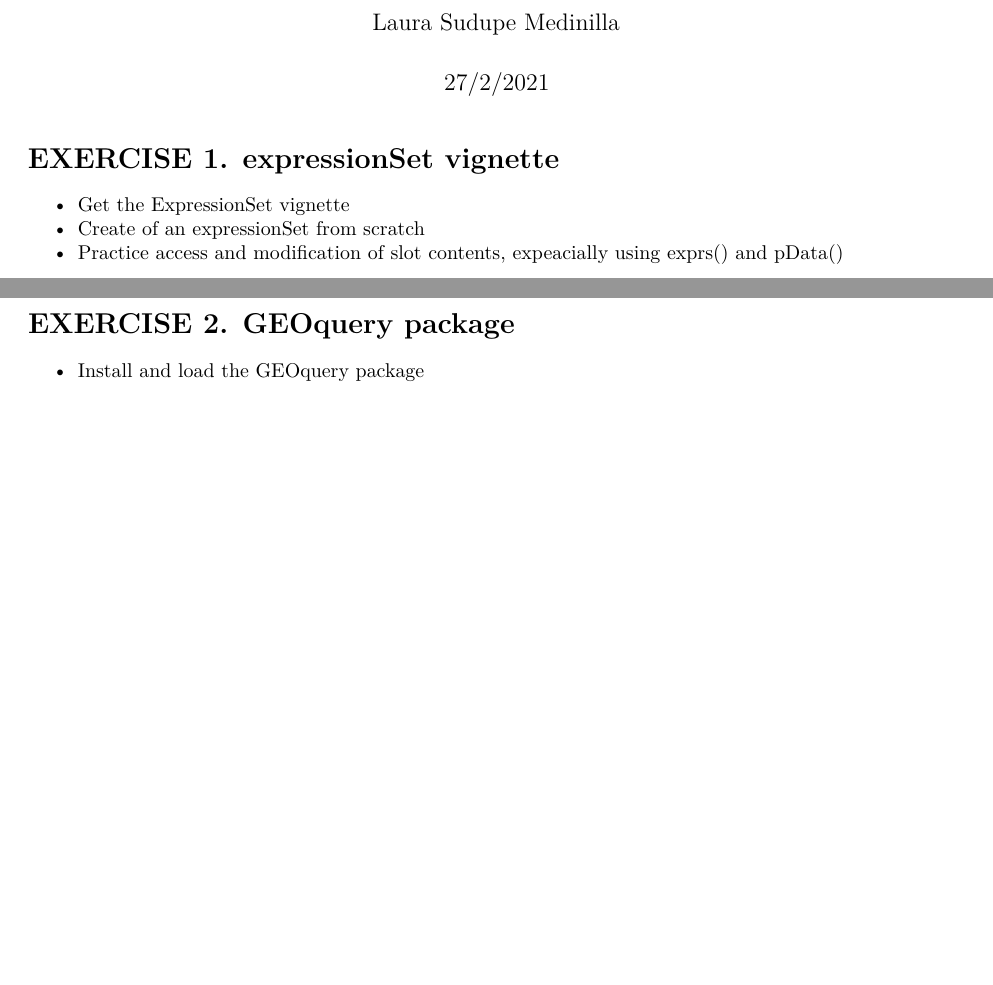
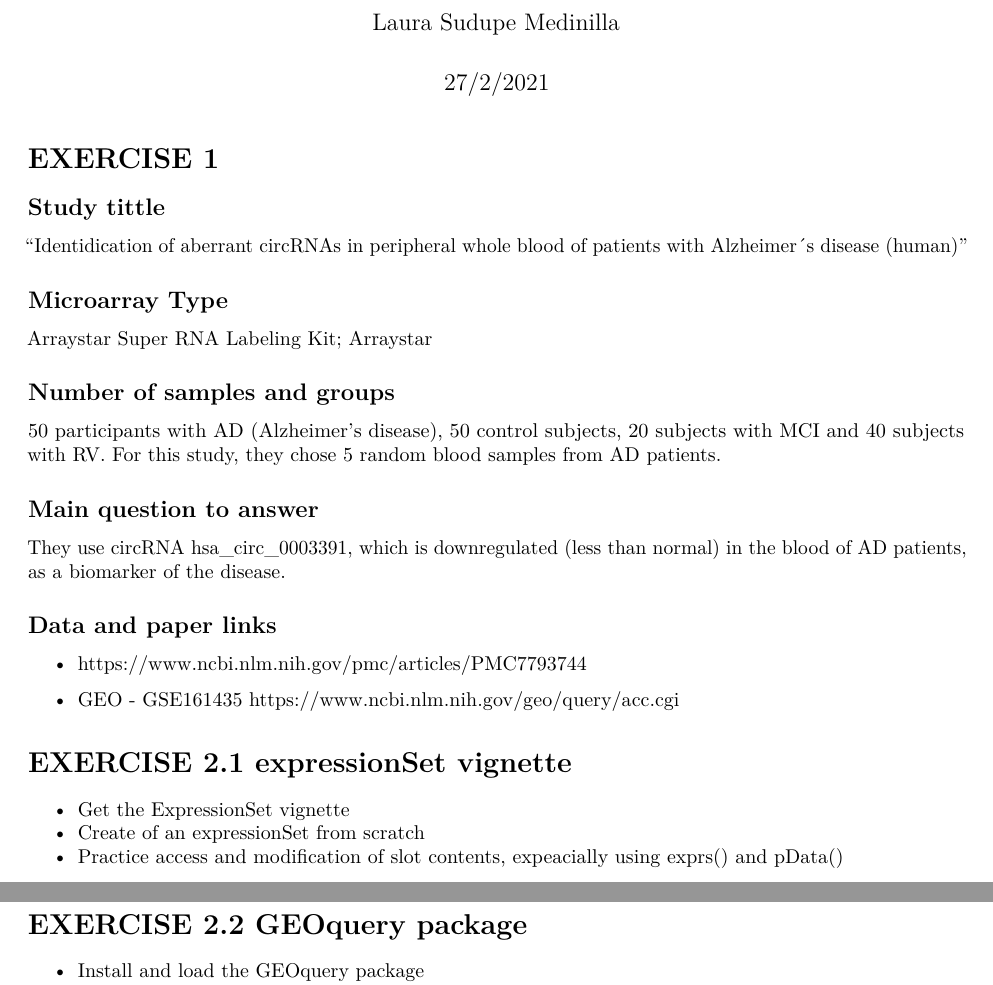
Before and after one commit to lsudupe/Omicos, an R Markdown document (Actividad 1/Exercises.Rmd): two parts of pages 1 and 5 of 6 before the commit and two parts of pages 1 and 5 of 7 after it, joined at a grey line, cut so that both start at the same text, the shorter picture padded with empty space. Rendered offline with R 4.5, knitr and Pandoc, then LaTeX, with nearby package versions; some code elsewhere in the file could not run offline.

Commit message:
part 1 added

````diff
--- a/Actividad 1/Exercises.Rmd
+++ b/Actividad 1/Exercises.Rmd
@@ -13,9 +13,33 @@ knitr::opts_chunk$set(echo = TRUE)
 
 ```
 
+# EXERCISE 1
+
+## Study tittle
+“Identidication of aberrant circRNAs in peripheral whole blood of patients with
+Alzheimer´s disease (human)”
+
+## Microarray Type
+Arraystar Super RNA Labeling Kit; Arraystar
+
+## Number of samples and groups
+50 participants with AD (Alzheimer's disease), 50 control subjects, 20 subjects
+with MCI and 40 subjects with RV. For this study, they chose 5 random blood
+samples from AD patients.
+
+## Main question to answer
+They use circRNA hsa_circ_0003391, which is downregulated (less than normal) in
+the blood of AD patients, as a biomarker of the disease.
+
+## Data and paper links
+- https://www.ncbi.nlm.nih.gov/pmc/articles/PMC7793744
+
+- GEO - GSE161435
+  https://www.ncbi.nlm.nih.gov/geo/query/acc.cgi
 
 
-# EXERCISE 1. expressionSet vignette
+
+# EXERCISE 2.1 expressionSet vignette
 
 - Get the ExpressionSet vignette
 - Create of an expressionSet from scratch
@@ -190,7 +214,7 @@ exampleSet <- ExpressionSet(assayData=exprs,
 ```
 
 
-# EXERCISE 2. GEOquery package
+# EXERCISE 2.2 GEOquery package
 
 - Install and load the GEOquery package
   - Browse te GEPquery vignette
````
